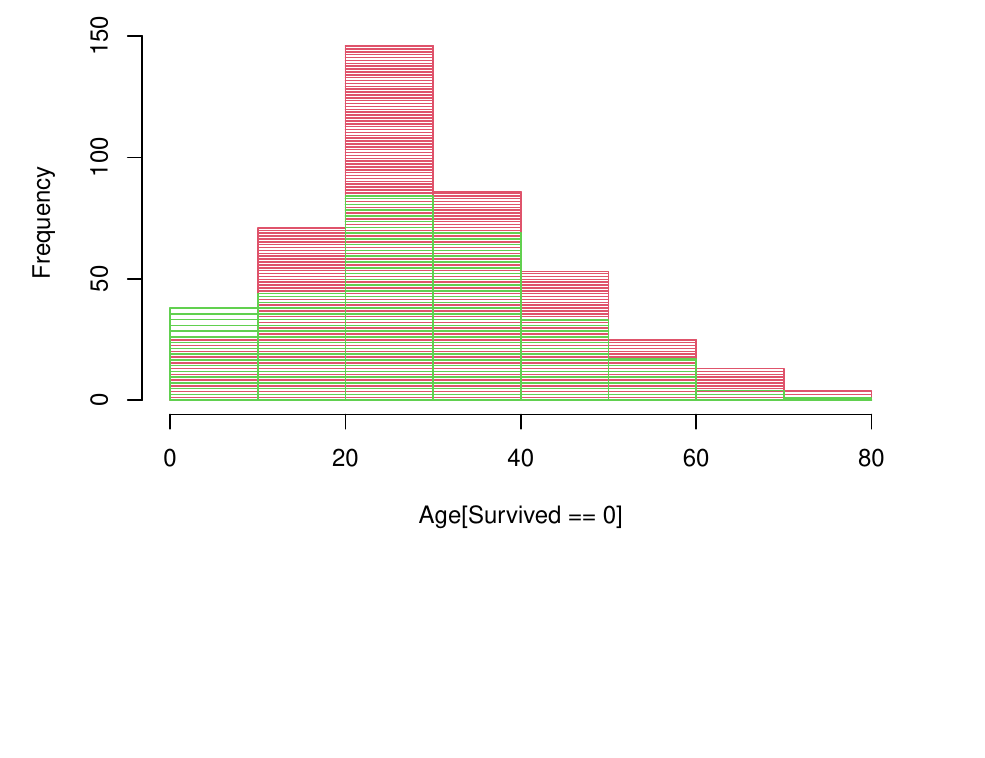
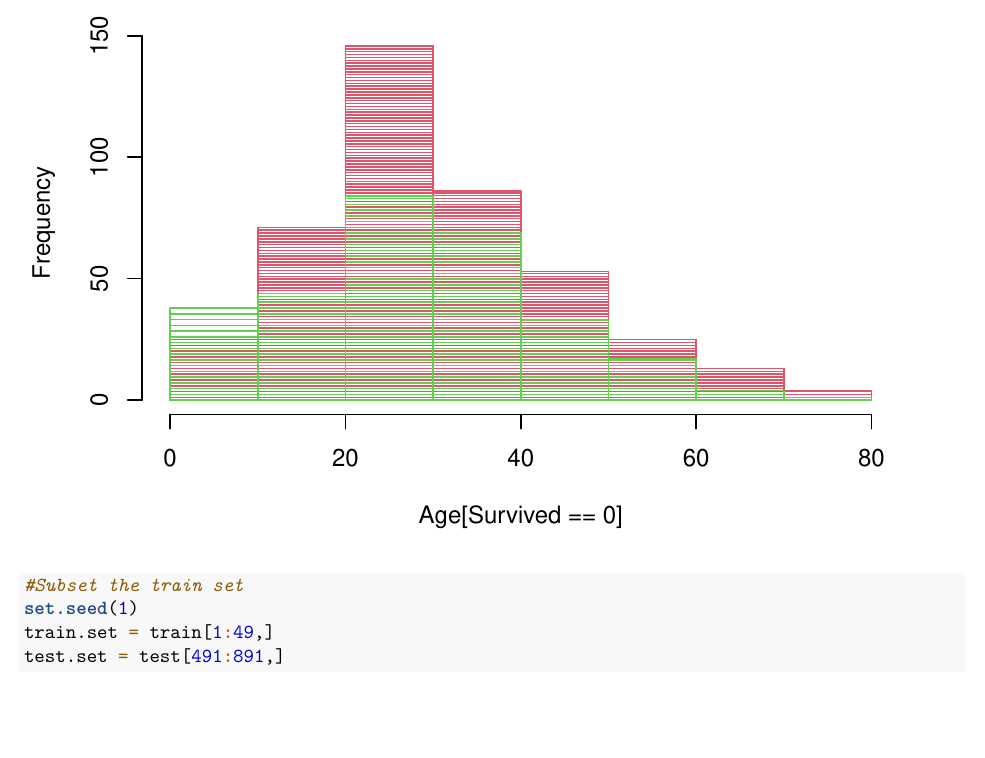
Before and after one commit to georgesip/kaggle_titanic, an R Markdown document (markdown.Rmd): part of page 3 of 8, cut so that both start at the same text, the shorter picture padded with empty space. Rendered offline with R 4.5, knitr and Pandoc, then LaTeX, with nearby package versions; some code elsewhere in the file could not run offline.

Commit message:
subset train

````diff
--- a/markdown.Rmd
+++ b/markdown.Rmd
@@ -99,12 +101,20 @@ hist(Age[Survived == 1], add=TRUE, density = 25, col = 3, angle = 0)
 ```
 
 
+```{r}
+#Subset the train set
+set.seed(1)
+train.set = train[1:49,]
+test.set = test[491:891,]
+```
+
 
 ```{r}
 #Clean test set as well and add a Survived column
 factors <- c("Pclass", "Sex", "Embarked")
 test[,factors] <- lapply(test[,factors], factor)
 ```
+
 
 
 
````
Also changed, not shown: markdown.Rmd (2 more changed lines).
